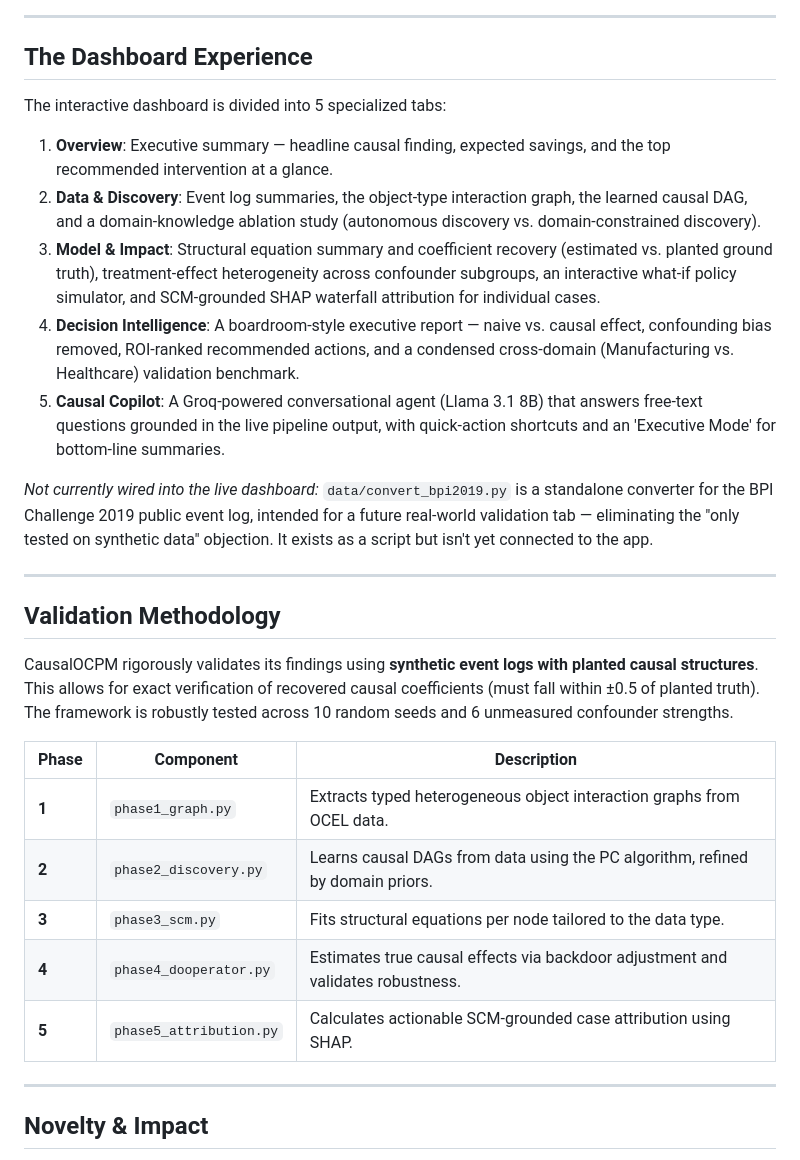
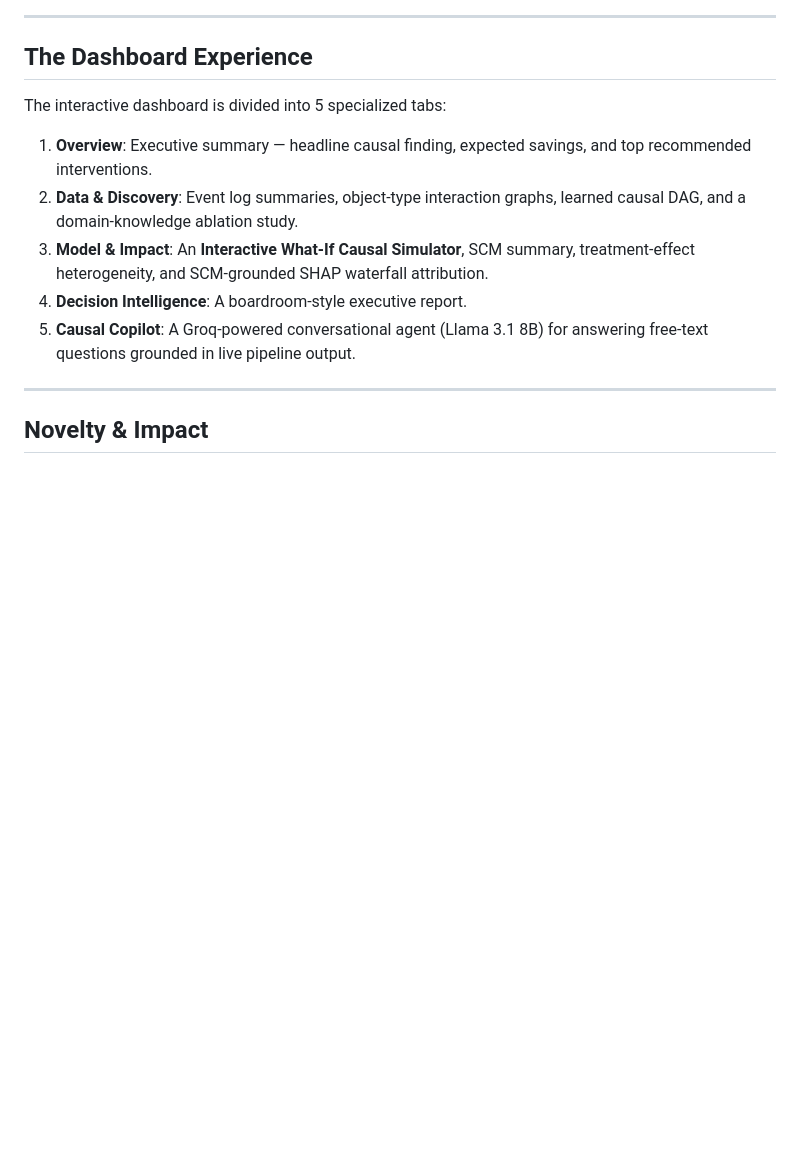
Before and after one commit to Aditya0105singh/CAUSALOCPM, a Markdown page: README.md, the part around one of its changes. Rendered like a GitHub page; blank space fills up the shorter version.

```diff
--- a/README.md
+++ b/README.md
@@ -123,27 +136,11 @@ streamlit run app/dashboard.py
 
 The interactive dashboard is divided into 5 specialized tabs:
 
-1. **Overview**: Executive summary — headline causal finding, expected savings, and the top recommended intervention at a glance.
-2. **Data & Discovery**: Event log summaries, the object-type interaction graph, the learned causal DAG, and a domain-knowledge ablation study (autonomous discovery vs. domain-constrained discovery).
-3. **Model & Impact**: Structural equation summary and coefficient recovery (estimated vs. planted ground truth), treatment-effect heterogeneity across confounder subgroups, an interactive what-if policy simulator, and SCM-grounded SHAP waterfall attribution for individual cases.
-4. **Decision Intelligence**: A boardroom-style executive report — naive vs. causal effect, confounding bias removed, ROI-ranked recommended actions, and a condensed cross-domain (Manufacturing vs. Healthcare) validation benchmark.
-5. **Causal Copilot**: A Groq-powered conversational agent (Llama 3.1 8B) that answers free-text questions grounded in the live pipeline output, with quick-action shortcuts and an 'Executive Mode' for bottom-line summaries.
-
-*Not currently wired into the live dashboard:* `data/convert_bpi2019.py` is a standalone converter for the BPI Challenge 2019 public event log, intended for a future real-world validation tab — eliminating the "only tested on synthetic data" objection. It exists as a script but isn't yet connected to the app.
-
----
-
-## Validation Methodology
-
-CausalOCPM rigorously validates its findings using **synthetic event logs with planted causal structures**. This allows for exact verification of recovered causal coefficients (must fall within ±0.5 of planted truth). The framework is robustly tested across 10 random seeds and 6 unmeasured confounder strengths.
-
-| Phase | Component | Description |
-|-------|-----------|-------------|
-| **1** | `phase1_graph.py` | Extracts typed heterogeneous object interaction graphs from OCEL data. |
-| **2** | `phase2_discovery.py`| Learns causal DAGs from data using the PC algorithm, refined by domain priors. |
-| **3** | `phase3_scm.py` | Fits structural equations per node tailored to the data type. |
-| **4** | `phase4_dooperator.py`| Estimates true causal effects via backdoor adjustment and validates robustness. |
-| **5** | `phase5_attribution.py`| Calculates actionable SCM-grounded case attribution using SHAP. |
+1. **Overview**: Executive summary — headline causal finding, expected savings, and top recommended interventions.
+2. **Data & Discovery**: Event log summaries, object-type interaction graphs, learned causal DAG, and a domain-knowledge ablation study.
+3. **Model & Impact**: An **Interactive What-If Causal Simulator**, SCM summary, treatment-effect heterogeneity, and SCM-grounded SHAP waterfall attribution.
+4. **Decision Intelligence**: A boardroom-style executive report.
+5. **Causal Copilot**: A Groq-powered conversational agent (Llama 3.1 8B) for answering free-text questions grounded in live pipeline output.
 
 ---
 
```
Also changed, not shown: other parts of README.md (+30 -29 lines).
